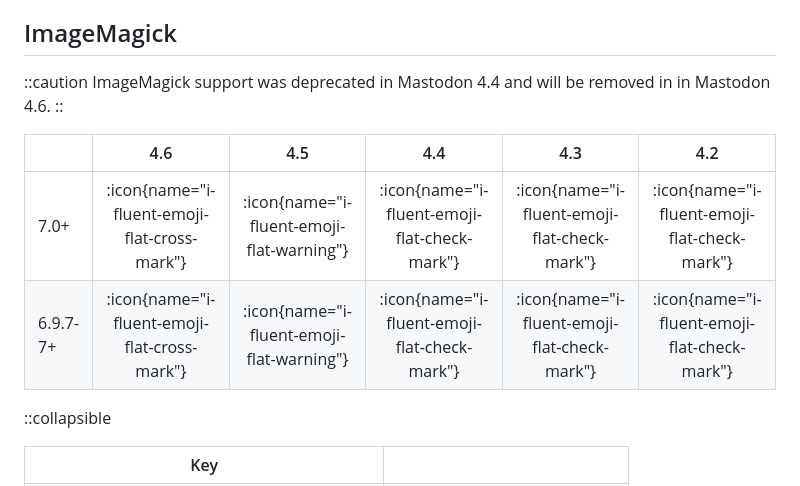
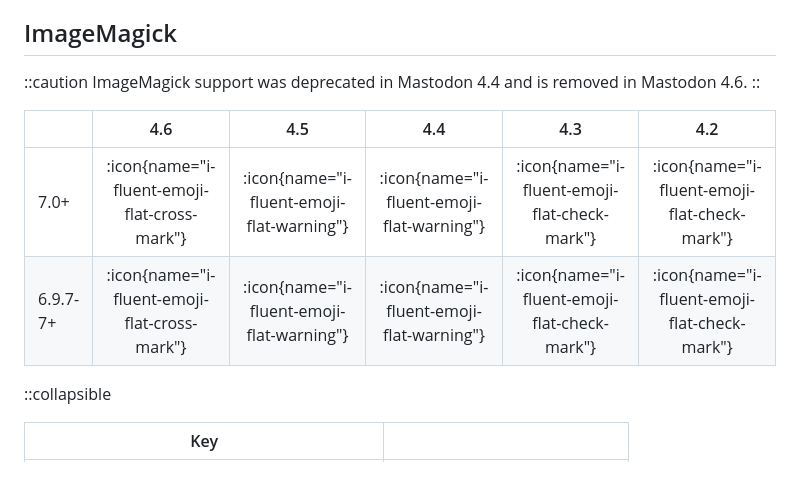
Before and after one commit to vmstio/mastoreqs, a Markdown page: content/2.components/5.libvips.md, the part around the change. GitHub-like rendering.

Commit message:
Update ImageMagick deprecation status and table

```diff
--- a/content/2.components/5.libvips.md
+++ b/content/2.components/5.libvips.md
@@ -44,14 +44,13 @@ The official Mastodon [container image](https://hub.docker.com/u/tootsuite) sinc
 ## ImageMagick
 
 ::caution
-ImageMagick support was deprecated in Mastodon 4.4 and will be removed in in Mastodon 4.6.
+ImageMagick support was deprecated in Mastodon 4.4 and is removed in Mastodon 4.6.
 ::
 
-
-|          |                     4.6                      |                    4.5                    |                     4.4                      |                     4.3                      |                     4.2                      |
-| -------- | :------------------------------------------: | :---------------------------------------: | :------------------------------------------: | :------------------------------------------: | :------------------------------------------: |
-| 7.0+     | :icon{name="i-fluent-emoji-flat-cross-mark"} | :icon{name="i-fluent-emoji-flat-warning"} | :icon{name="i-fluent-emoji-flat-check-mark"} | :icon{name="i-fluent-emoji-flat-check-mark"} | :icon{name="i-fluent-emoji-flat-check-mark"} |
-| 6.9.7-7+ | :icon{name="i-fluent-emoji-flat-cross-mark"} | :icon{name="i-fluent-emoji-flat-warning"} | :icon{name="i-fluent-emoji-flat-check-mark"} | :icon{name="i-fluent-emoji-flat-check-mark"} | :icon{name="i-fluent-emoji-flat-check-mark"} |
+|          |                     4.6                      |                    4.5                    |                    4.4                    |                     4.3                      |                     4.2                      |
+| -------- | :------------------------------------------: | :---------------------------------------: | :---------------------------------------: | :------------------------------------------: | :------------------------------------------: |
+| 7.0+     | :icon{name="i-fluent-emoji-flat-cross-mark"} | :icon{name="i-fluent-emoji-flat-warning"} | :icon{name="i-fluent-emoji-flat-warning"} | :icon{name="i-fluent-emoji-flat-check-mark"} | :icon{name="i-fluent-emoji-flat-check-mark"} |
+| 6.9.7-7+ | :icon{name="i-fluent-emoji-flat-cross-mark"} | :icon{name="i-fluent-emoji-flat-warning"} | :icon{name="i-fluent-emoji-flat-warning"} | :icon{name="i-fluent-emoji-flat-check-mark"} | :icon{name="i-fluent-emoji-flat-check-mark"} |
 
 ::collapsible
 
```
